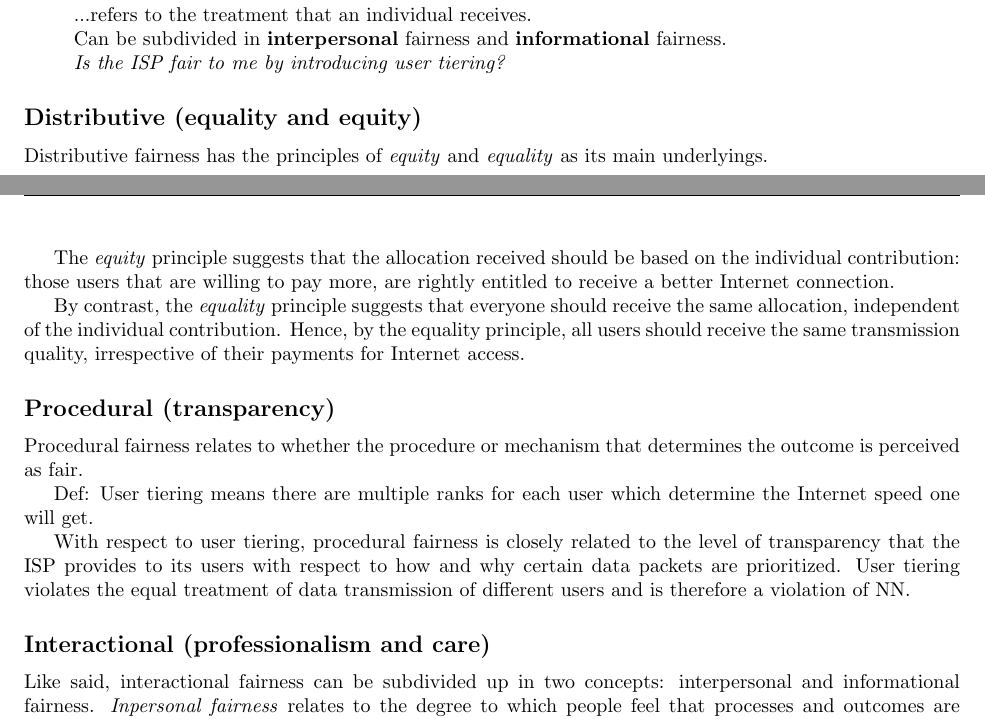
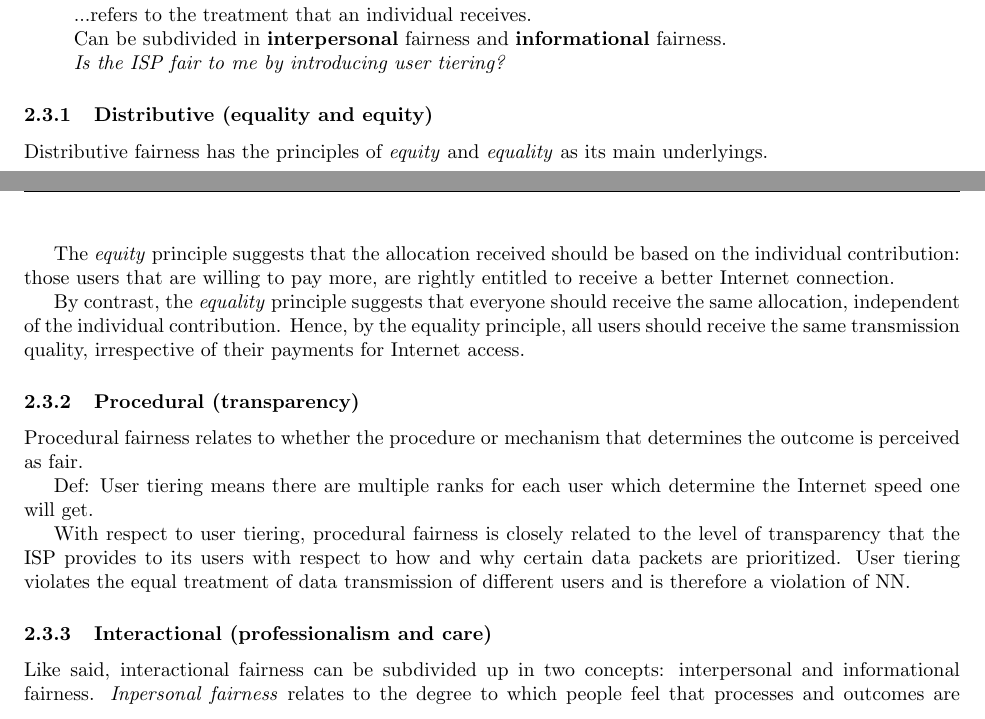
Before and after one commit to RickWieman/NetNeutralityPaper, a LaTeX paper (paper.tex, which reads arguments_fairness.tex): two parts of pages 4 and 5 of 7, joined at a grey line, cut so that both start at the same text. Compiled offline with pdfLaTeX.

Commit message:
Kleine fix voor opmaak

```diff
--- a/arguments_fairness.tex
+++ b/arguments_fairness.tex
@@ -21,14 +21,14 @@ Fairness can be categorized in:
 		\emph{Is the ISP fair to me by introducing user tiering?}
 \end{itemize}
 
-\subsection*{Distributive (equality and equity)}
+\subsubsection{Distributive (equality and equity)}
 Distributive fairness has the principles of \emph{equity} and \emph{equality} as its main underlyings.
 
 The \emph{equity} principle suggests that the allocation received should be based on the individual contribution: those users that are willing to pay more, are rightly entitled to receive a better Internet connection.
 
 By contrast, the \emph{equality} principle suggests that everyone should receive the same allocation, independent of the individual contribution. Hence, by the equality principle, all users should receive the same transmission quality, irrespective of their payments for Internet access.
 
-\subsection*{Procedural (transparency)}
+\subsubsection{Procedural (transparency)}
 Procedural fairness relates to whether the procedure or mechanism that determines the outcome is perceived as fair.
 
 Def: User tiering means there are multiple ranks for each user which determine the Internet speed one will get.
@@ -36,5 +36,5 @@ Def: User tiering means there are multiple ranks for each user which determine t
 % bron: http://www.ocf.berkeley.edu/~raylin/tieredinternet.html
 With respect to user tiering, procedural fairness is closely related to the level of transparency that the ISP provides to its users with respect to how and why certain data packets are prioritized. User tiering violates the equal treatment of data transmission of different users and is therefore a violation of NN.
 
-\subsection*{Interactional (professionalism and care)}
+\subsubsection{Interactional (professionalism and care)}
 Like said, interactional fairness can be subdivided up in two concepts: interpersonal and informational fairness. \emph{Inpersonal fairness} relates to the degree to which people feel that processes and outcomes are explained to them and are reasonably justified, whereas the perception of \emph{interpersonal fairness} is influenced by politeness, dignity and respect by the decision maker.
```
